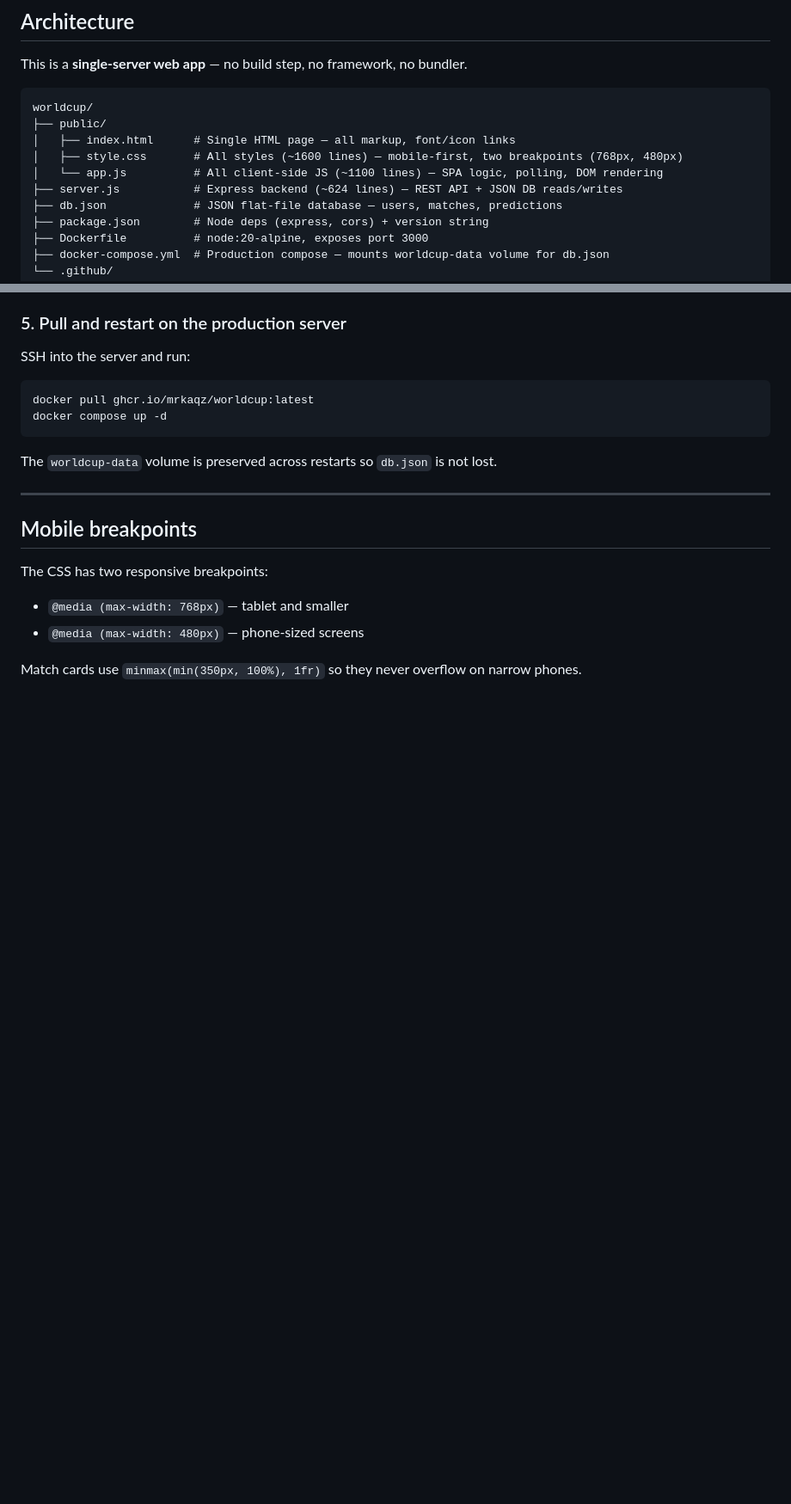
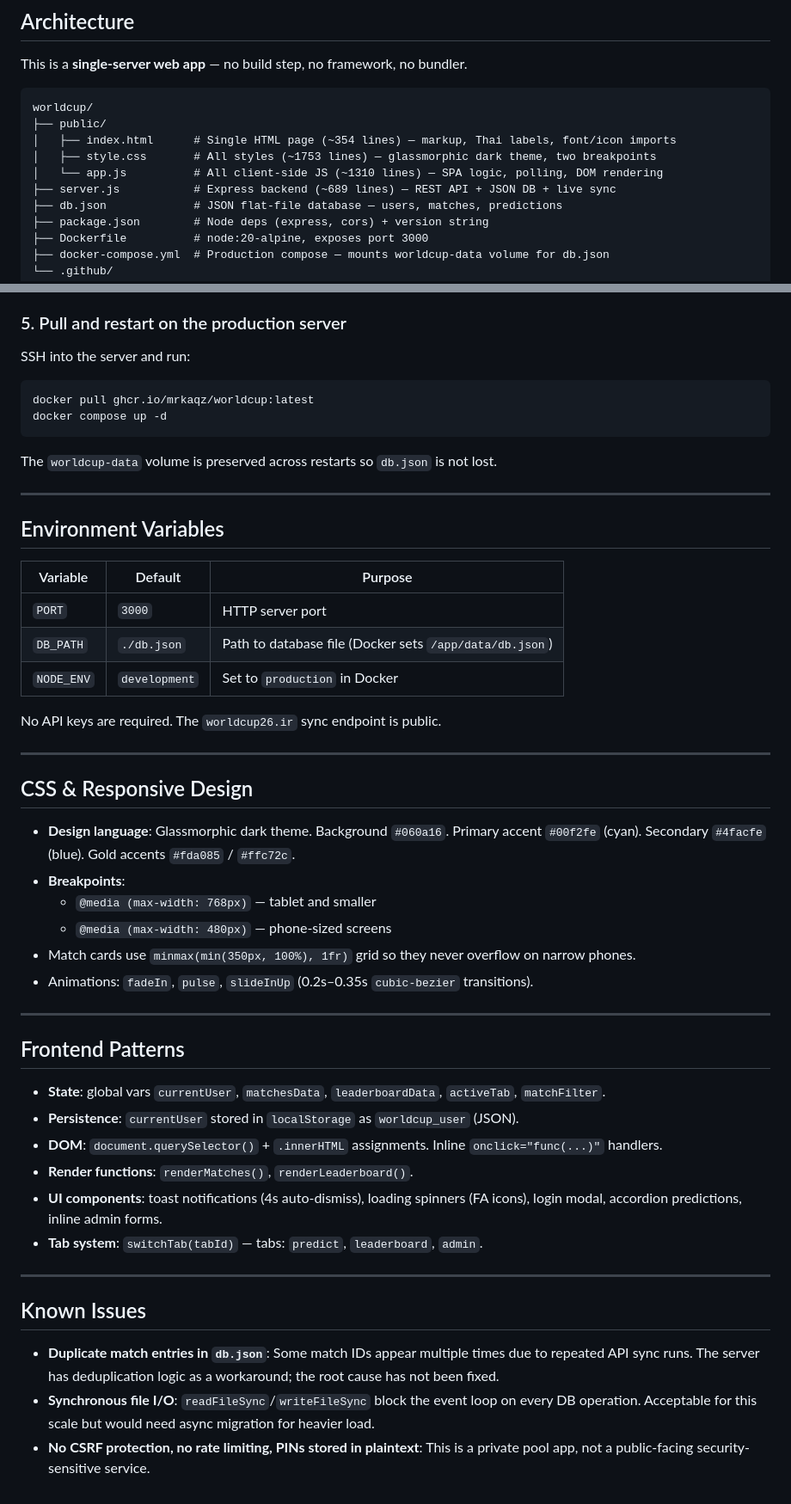
Before and after one commit to mrkaqz/worldcup, a Markdown page: CLAUDE.md, 2 parts joined by grey strips. Shown at 86% size. Rendered like a GitHub page; blank space fills up the shorter version.

````diff
--- a/CLAUDE.md
+++ b/CLAUDE.md
@@ -14,10 +14,10 @@ This is a **single-server web app** — no build step, no framework, no bundler.
 ```
 worldcup/
 ├── public/
-│   ├── index.html      # Single HTML page — all markup, font/icon links
-│   ├── style.css       # All styles (~1600 lines) — mobile-first, two breakpoints (768px, 480px)
-│   └── app.js          # All client-side JS (~1100 lines) — SPA logic, polling, DOM rendering
-├── server.js           # Express backend (~624 lines) — REST API + JSON DB reads/writes
+│   ├── index.html      # Single HTML page (~354 lines) — markup, Thai labels, font/icon imports
+│   ├── style.css       # All styles (~1753 lines) — glassmorphic dark theme, two breakpoints
+│   └── app.js          # All client-side JS (~1310 lines) — SPA logic, polling, DOM rendering
+├── server.js           # Express backend (~689 lines) — REST API + JSON DB + live sync
 ├── db.json             # JSON flat-file database — users, matches, predictions
 ├── package.json        # Node deps (express, cors) + version string
 ├── Dockerfile          # node:20-alpine, exposes port 3000
@@ -112,10 +179,42 @@ The `worldcup-data` volume is preserved across restarts so `db.json` is not lost
 
 ---
 
-## Mobile breakpoints
+## Environment Variables
 
-The CSS has two responsive breakpoints:
-- `@media (max-width: 768px)` — tablet and smaller
-- `@media (max-width: 480px)` — phone-sized screens
+| Variable | Default | Purpose |
+|----------|---------|---------|
+| `PORT` | `3000` | HTTP server port |
+| `DB_PATH` | `./db.json` | Path to database file (Docker sets `/app/data/db.json`) |
+| `NODE_ENV` | `development` | Set to `production` in Docker |
 
-Match cards use `minmax(min(350px, 100%), 1fr)` so they never overflow on narrow phones.
+No API keys are required. The `worldcup26.ir` sync endpoint is public.
+
+---
+
+## CSS & Responsive Design
+
+- **Design language**: Glassmorphic dark theme. Background `#060a16`. Primary accent `#00f2fe` (cyan). Secondary `#4facfe` (blue). Gold accents `#fda085` / `#ffc72c`.
+- **Breakpoints**:
+  - `@media (max-width: 768px)` — tablet and smaller
+  - `@media (max-width: 480px)` — phone-sized screens
+- Match cards use `minmax(min(350px, 100%), 1fr)` grid so they never overflow on narrow phones.
+- Animations: `fadeIn`, `pulse`, `slideInUp` (0.2s–0.35s `cubic-bezier` transitions).
+
+---
+
+## Frontend Patterns
+
+- **State**: global vars `currentUser`, `matchesData`, `leaderboardData`, `activeTab`, `matchFilter`.
+- **Persistence**: `currentUser` stored in `localStorage` as `worldcup_user` (JSON).
+- **DOM**: `document.querySelector()` + `.innerHTML` assignments. Inline `onclick="func(...)"` handlers.
+- **Render functions**: `renderMatches()`, `renderLeaderboard()`.
+- **UI components**: toast notifications (4s auto-dismiss), loading spinners (FA icons), login modal, accordion predictions, inline admin forms.
+- **Tab system**: `switchTab(tabId)` — tabs: `predict`, `leaderboard`, `admin`.
+
+---
+
+## Known Issues
+
+- **Duplicate match entries in `db.json`**: Some match IDs appear multiple times due to repeated API sync runs. The server has deduplication logic as a workaround; the root cause has not been fixed.
+- **Synchronous file I/O**: `readFileSync`/`writeFileSync` block the event loop on every DB operation. Acceptable for this scale but would need async migration for heavier load.
+- **No CSRF protection, no rate limiting, PINs stored in plaintext**: This is a private pool app, not a public-facing security-sensitive service.
````
Also changed, not shown: other parts of CLAUDE.md (+99 -32 lines).
